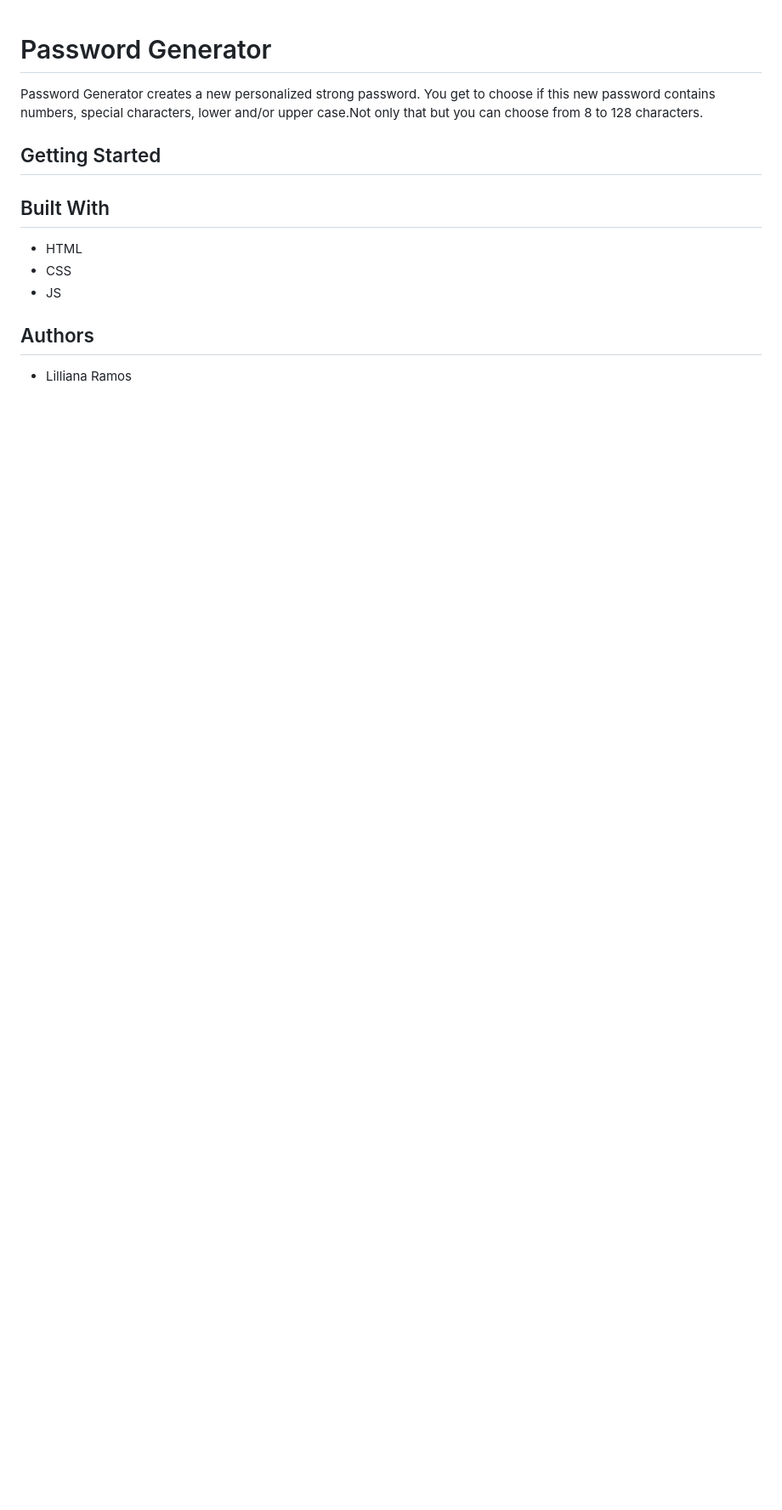
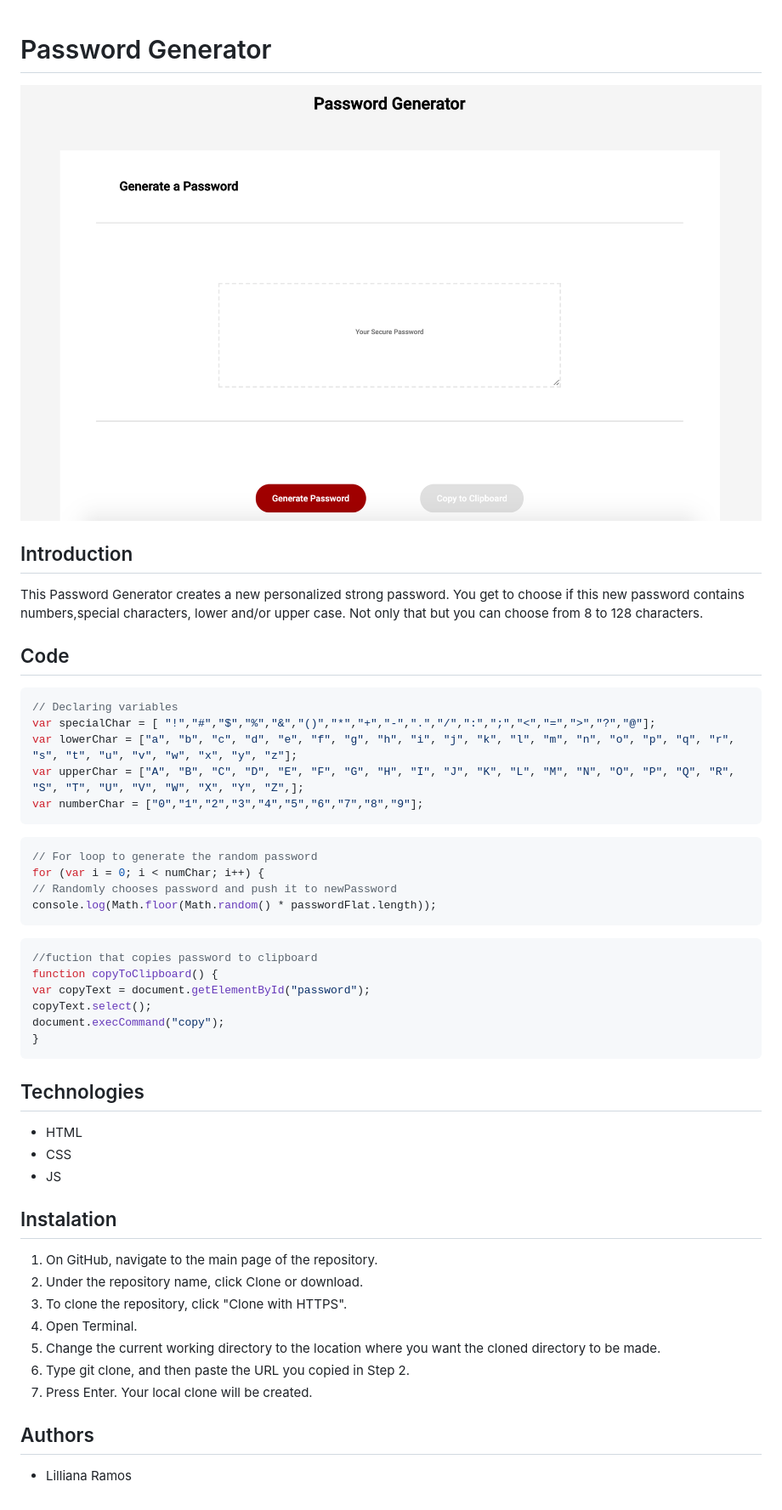
Before and after one commit to lilliana1/password_generator, a Markdown page: README.md, the part around the change. Shown: that part at 85% size. Rendered like a GitHub page; pictures changed too: assets/images/password_generator.png (added); blank space fills up the shorter version.

Commit message:
feed readme.md

````diff
--- a/README.md
+++ b/README.md
@@ -1,15 +1,44 @@
 # Password Generator
+![picture](./assets/images/password_generator.png)
+## Introduction
+This Password Generator creates a new personalized strong password. You get to choose if this new password contains numbers,special characters, lower and/or upper case. Not only that but you can choose from 8 to 128 characters.
 
-Password Generator creates a new personalized strong password. You get to choose if this new password contains numbers, special characters, lower and/or upper case.Not only that but you can choose from 8 to 128 characters.
+## Code
+``` js
+// Declaring variables
+var specialChar = [ "!","#","$","%","&","()","*","+","-",".","/",":",";","<","=",">","?","@"];
+var lowerChar = ["a", "b", "c", "d", "e", "f", "g", "h", "i", "j", "k", "l", "m", "n", "o", "p", "q", "r", "s", "t", "u", "v", "w", "x", "y", "z"];
+var upperChar = ["A", "B", "C", "D", "E", "F", "G", "H", "I", "J", "K", "L", "M", "N", "O", "P", "Q", "R", "S", "T", "U", "V", "W", "X", "Y", "Z",];
+var numberChar = ["0","1","2","3","4","5","6","7","8","9"];
+```
 
-## Getting Started
-
-## Built With
-
+``` js
+// For loop to generate the random password
+for (var i = 0; i < numChar; i++) {
+// Randomly chooses password and push it to newPassword
+console.log(Math.floor(Math.random() * passwordFlat.length));
+```
+``` js
+//fuction that copies password to clipboard
+function copyToClipboard() {
+var copyText = document.getElementById("password");
+copyText.select();
+document.execCommand("copy");
+}
+```
+## Technologies
 * HTML
 * CSS
 * JS
 
+## Instalation
+1. On GitHub, navigate to the main page of the repository.
+2. Under the repository name, click Clone or download.
+3. To clone the repository, click "Clone with HTTPS".
+4. Open Terminal.
+5. Change the current working directory to the location where you want the cloned directory to be made.
+6. Type git clone, and then paste the URL you copied in Step 2.
+7. Press Enter. Your local clone will be created.
+
 ## Authors
-
 * Lilliana Ramos
````
Also changed, not shown: 5 other files.
